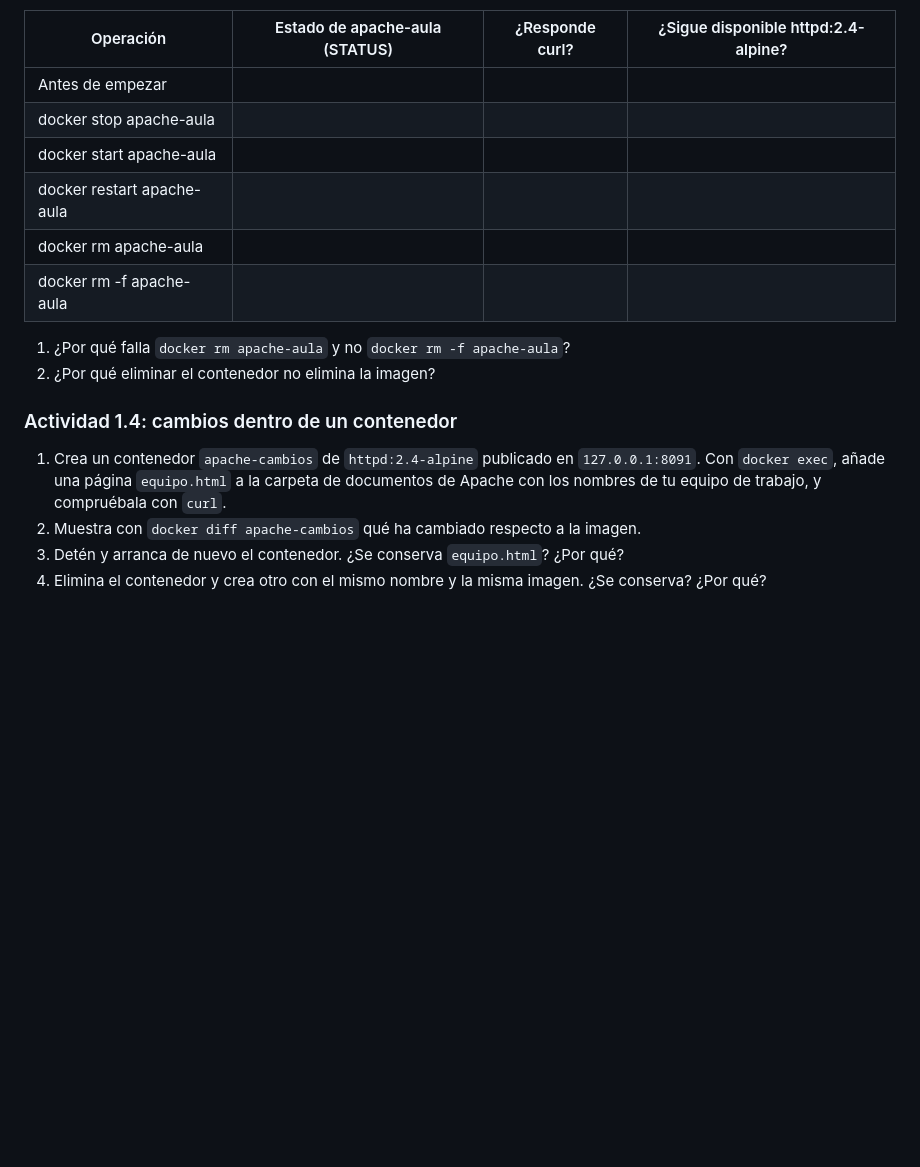
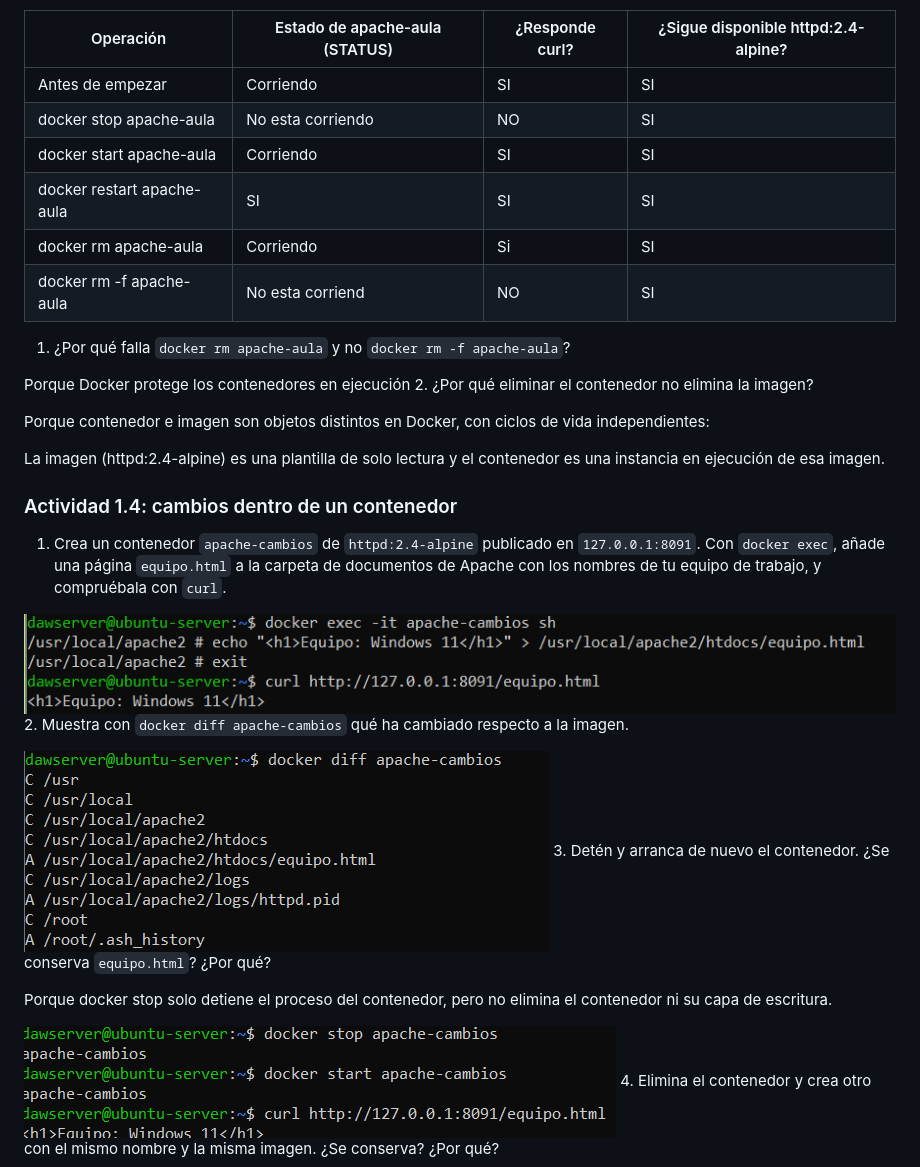
Before and after one commit to hectorvidalsoto-cmd/Actividad-2.1---Ciclo-de-vida-de-contenedores-docker--Dockerfile-y-docker-hub, a Markdown page: despr2_1_apellidos_nombre.md, the part around one of its changes. GitHub-like rendering; blank space fills up the shorter version.

```diff
--- a/despr2_1_apellidos_nombre.md
+++ b/despr2_1_apellidos_nombre.md
@@ -55,19 +55,33 @@ Completa esta tabla:
 
 | Operación | Estado de apache-aula (STATUS) | ¿Responde curl? | ¿Sigue disponible httpd:2.4-alpine? |
 | --- | --- | --- | --- |
-| Antes de empezar | | | |
-| docker stop apache-aula | | | |
-| docker start apache-aula | | | |
-| docker restart apache-aula | | | |
-| docker rm apache-aula | | | |
-| docker rm -f apache-aula | | | |
+| Antes de empezar | Corriendo | SI | SI |
+| docker stop apache-aula | No esta corriendo | NO | SI |
+| docker start apache-aula | Corriendo | SI | SI |
+| docker restart apache-aula | SI | SI | SI |
+| docker rm apache-aula | Corriendo | Si | SI |
+| docker rm -f apache-aula | No esta corriend | NO | SI |
 
 1. ¿Por qué falla `docker rm apache-aula` y no `docker rm -f apache-aula`?
+
+Porque Docker protege los contenedores en ejecución
 2. ¿Por qué eliminar el contenedor no elimina la imagen?
+
+Porque contenedor e imagen son objetos distintos en Docker, con ciclos de vida independientes:
+
+La imagen (httpd:2.4-alpine) es una plantilla de solo lectura y el contenedor es una instancia en ejecución de esa imagen.
 
 ### Actividad 1.4: cambios dentro de un contenedor
 
 1. Crea un contenedor `apache-cambios` de `httpd:2.4-alpine` publicado en `127.0.0.1:8091`. Con `docker exec`, añade una página `equipo.html` a la carpeta de documentos de Apache con los nombres de tu equipo de trabajo, y compruébala con `curl`.
+
+![imagen de respuesta](1.4.1.png)
 2. Muestra con `docker diff apache-cambios` qué ha cambiado respecto a la imagen.
+
+![imagen de respuesta](1.4.2.png)
 3. Detén y arranca de nuevo el contenedor. ¿Se conserva `equipo.html`? ¿Por qué?
+
+Porque docker stop solo detiene el proceso del contenedor, pero no elimina el contenedor ni su capa de escritura.
+
+![imagen de respuesta](1.4.3.png)
 4. Elimina el contenedor y crea otro con el mismo nombre y la misma imagen. ¿Se conserva? ¿Por qué?
```
Also changed, not shown: other parts of despr2_1_apellidos_nombre.md (+39 -6 lines), 1.5.1.png (added), 1.5.2.png (added).
